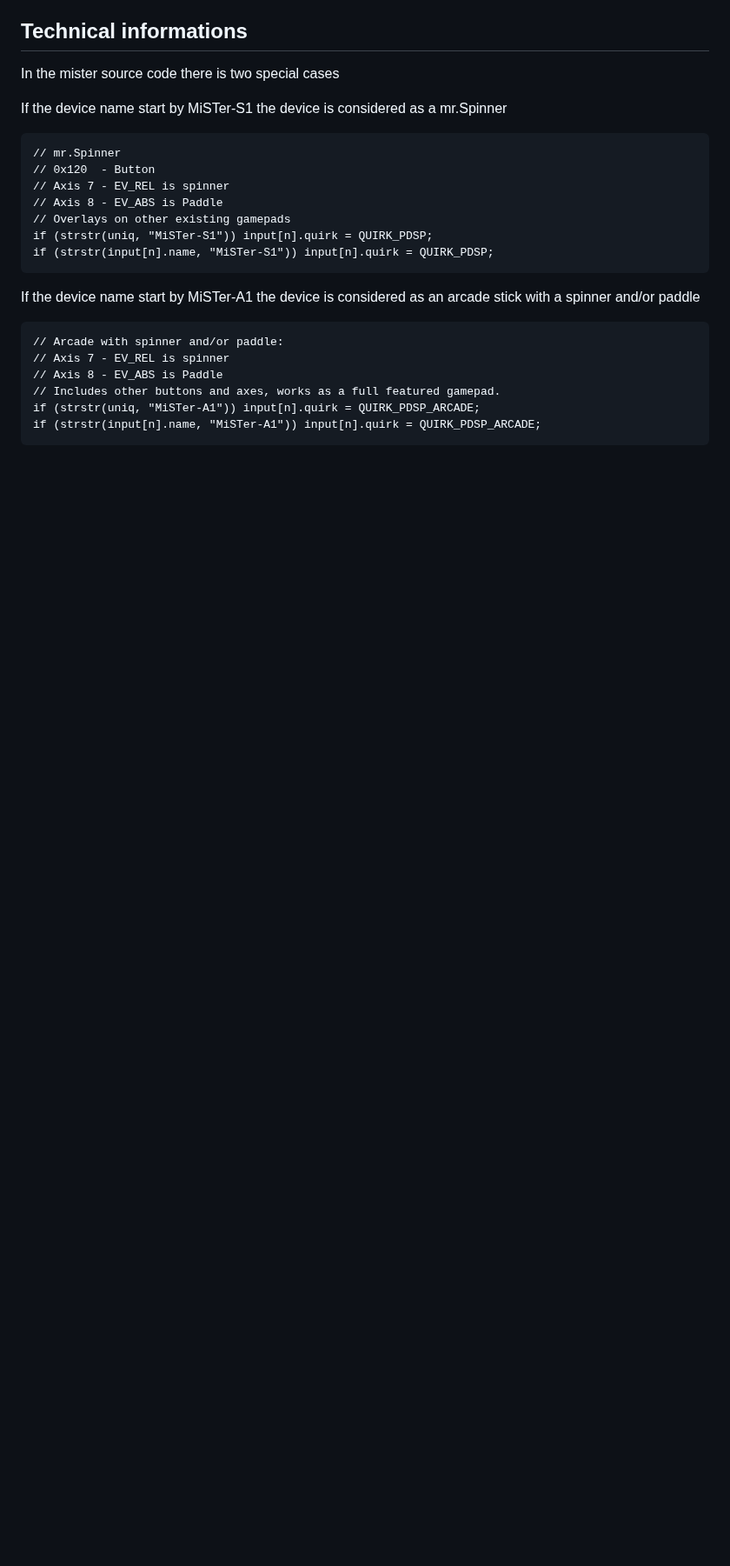
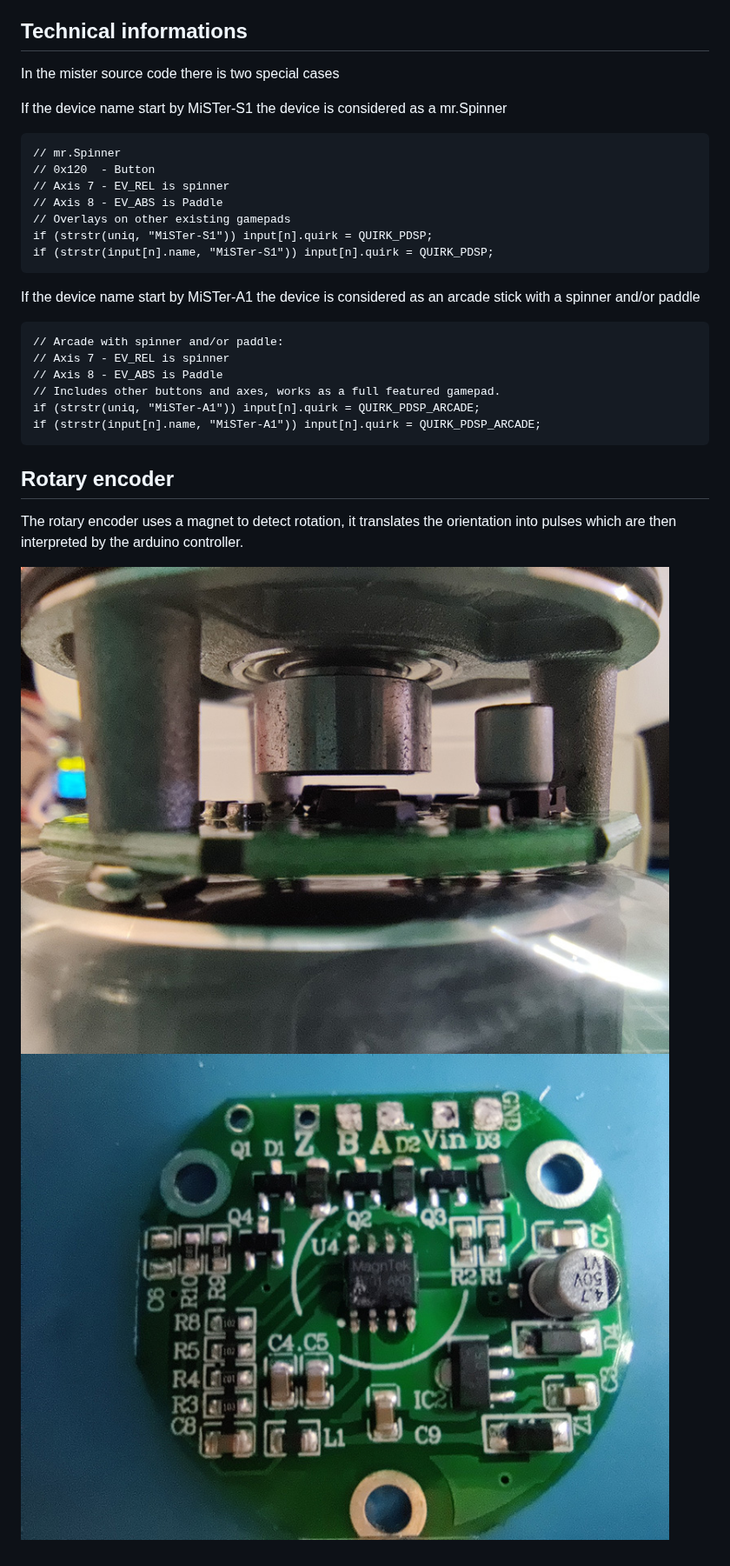
Before and after one commit to willoucom/Arduino_ArcadeSpinner, a Markdown page: README.md, the part around one of its changes. Shown at 87% size. Drawn GitHub-style; pictures changed too: img/magnet.jpg (added), img/magnet2.jpg (added); blank space fills up the shorter version.

````diff
--- a/README.md
+++ b/README.md
@@ -135,3 +150,10 @@ If the device name start by MiSTer-A1 the device is considered as an arcade stic
 if (strstr(uniq, "MiSTer-A1")) input[n].quirk = QUIRK_PDSP_ARCADE;
 if (strstr(input[n].name, "MiSTer-A1")) input[n].quirk = QUIRK_PDSP_ARCADE;
 ```
+
+## Rotary encoder
+
+The rotary encoder uses a magnet to detect rotation, it translates the orientation into pulses which are then interpreted by the arduino controller.
+
+![Img!](img/magnet.jpg "Magnet view")
+![Img!](img/magnet2.jpg "Magnet controller")
````
Also changed, not shown: other parts of README.md (+27 -12 lines), img/arduino.jpg (added), img/encoder.jpg (added), img/mame.jpg (added), img/pic.jpg.
